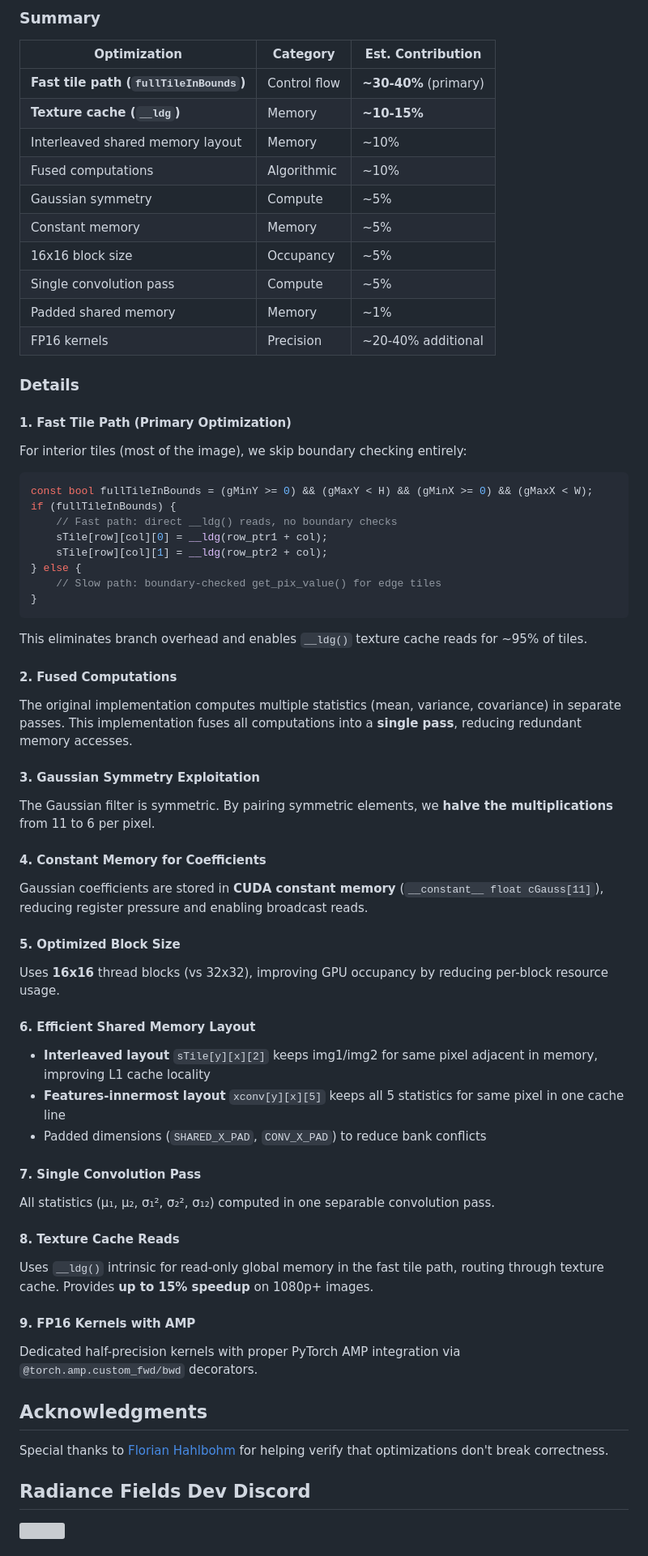
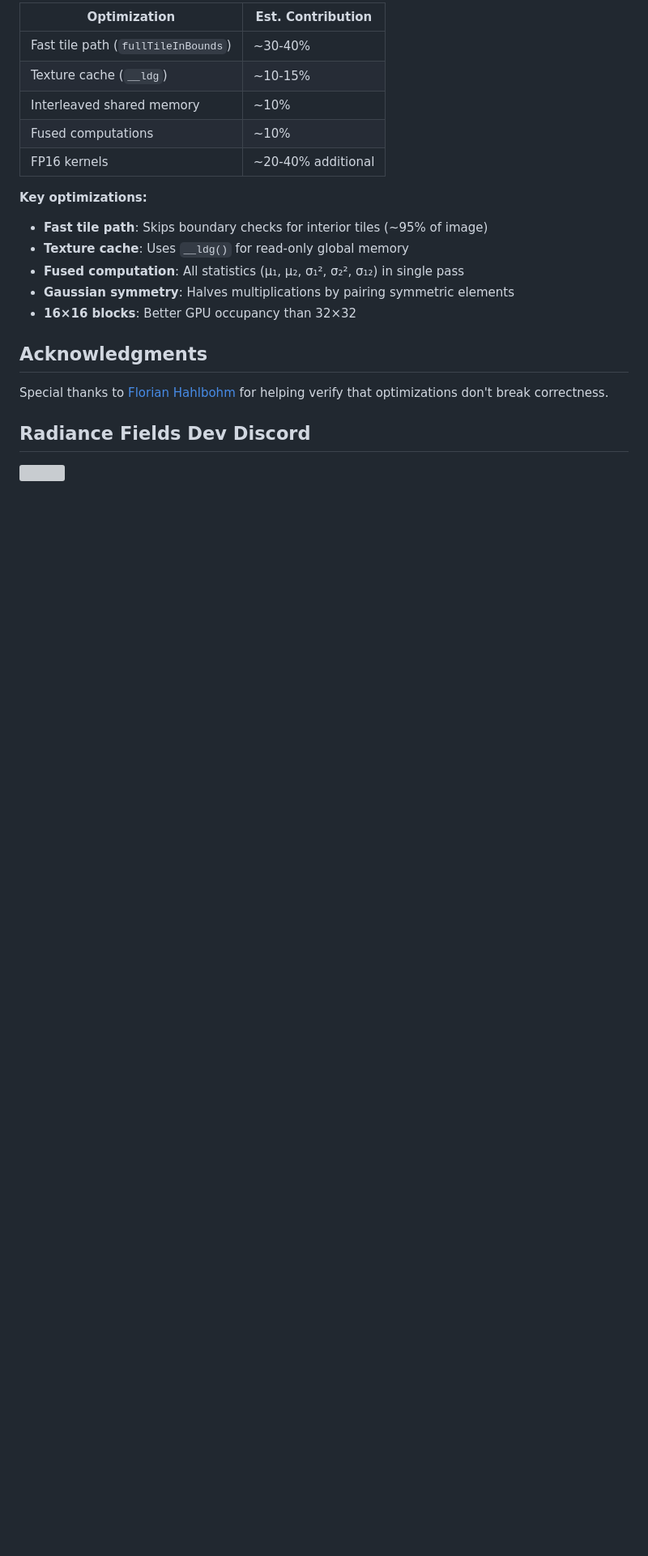
Before and after one commit to OpsiClear/fussim, a Markdown page: README.md, the part around one of its changes. Shown at 81% size. Rendered like a GitHub page; folded sections open; blank space fills up the shorter version; grey boxes are pictures that could not be loaded.

````diff
--- a/README.md
+++ b/README.md
@@ -365,60 +244,19 @@ These limitations cover 99%+ of use cases since the standard SSIM uses an 11×11
 
-### Summary
+| Optimization | Est. Contribution |
+|-------------|-------------------|
+| Fast tile path (`fullTileInBounds`) | ~30-40% |
+| Texture cache (`__ldg`) | ~10-15% |
+| Interleaved shared memory | ~10% |
+| Fused computations | ~10% |
+| FP16 kernels | ~20-40% additional |
 
-| Optimization | Category | Est. Contribution |
-|-------------|----------|-------------------|
-| **Fast tile path (`fullTileInBounds`)** | Control flow | **~30-40%** (primary) |
-| **Texture cache (`__ldg`)** | Memory | **~10-15%** |
-| Interleaved shared memory layout | Memory | ~10% |
-| Fused computations | Algorithmic | ~10% |
-| Gaussian symmetry | Compute | ~5% |
-| Constant memory | Memory | ~5% |
-| 16x16 block size | Occupancy | ~5% |
-| Single convolution pass | Compute | ~5% |
-| Padded shared memory | Memory | ~1% |
-| FP16 kernels | Precision | ~20-40% additional |
-
-### Details
-
-#### 1. Fast Tile Path (Primary Optimization)
-For interior tiles (most of the image), we skip boundary checking entirely:
-```cpp
-const bool fullTileInBounds = (gMinY >= 0) && (gMaxY < H) && (gMinX >= 0) && (gMaxX < W);
-if (fullTileInBounds) {
-    // Fast path: direct __ldg() reads, no boundary checks
-    sTile[row][col][0] = __ldg(row_ptr1 + col);
-    sTile[row][col][1] = __ldg(row_ptr2 + col);
-} else {
-    // Slow path: boundary-checked get_pix_value() for edge tiles
-}
-```
-This eliminates branch overhead and enables `__ldg()` texture cache reads for ~95% of tiles.
-
-#### 2. Fused Computations
-The original implementation computes multiple statistics (mean, variance, covariance) in separate passes. This implementation fuses all computations into a **single pass**, reducing redundant memory accesses.
-
-#### 3. Gaussian Symmetry Exploitation
-The Gaussian filter is symmetric. By pairing symmetric elements, we **halve the multiplications** from 11 to 6 per pixel.
-
-#### 4. Constant Memory for Coefficients
-Gaussian coefficients are stored in **CUDA constant memory** (`__constant__ float cGauss[11]`), reducing register pressure and enabling broadcast reads.
-
-#### 5. Optimized Block Size
-Uses **16x16** thread blocks (vs 32x32), improving GPU occupancy by reducing per-block resource usage.
-
-#### 6. Efficient Shared Memory Layout
-- **Interleaved layout** `sTile[y][x][2]` keeps img1/img2 for same pixel adjacent in memory, improving L1 cache locality
-- **Features-innermost layout** `xconv[y][x][5]` keeps all 5 statistics for same pixel in one cache line
-- Padded dimensions (`SHARED_X_PAD`, `CONV_X_PAD`) to reduce bank conflicts
-
-#### 7. Single Convolution Pass
-All statistics (μ₁, μ₂, σ₁², σ₂², σ₁₂) computed in one separable convolution pass.
-
-#### 8. Texture Cache Reads
-Uses `__ldg()` intrinsic for read-only global memory in the fast tile path, routing through texture cache. Provides **up to 15% speedup** on 1080p+ images.
-
-#### 9. FP16 Kernels with AMP
-Dedicated half-precision kernels with proper PyTorch AMP integration via `@torch.amp.custom_fwd/bwd` decorators.
+**Key optimizations:**
+- **Fast tile path**: Skips boundary checks for interior tiles (~95% of image)
+- **Texture cache**: Uses `__ldg()` for read-only global memory
+- **Fused computation**: All statistics (μ₁, μ₂, σ₁², σ₂², σ₁₂) in single pass
+- **Gaussian symmetry**: Halves multiplications by pairing symmetric elements
+- **16×16 blocks**: Better GPU occupancy than 32×32
+</details>
 
 ## Acknowledgments
 
````
Also changed, not shown: other parts of README.md (+51 -172 lines).
